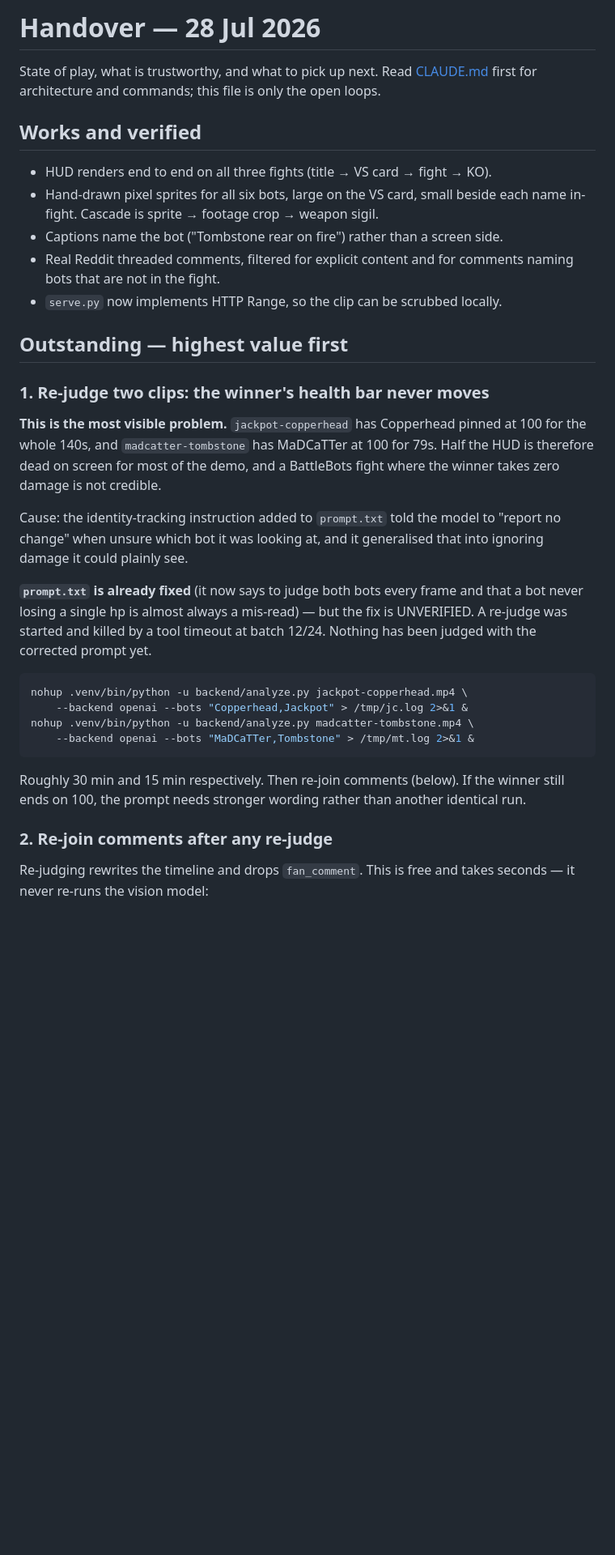
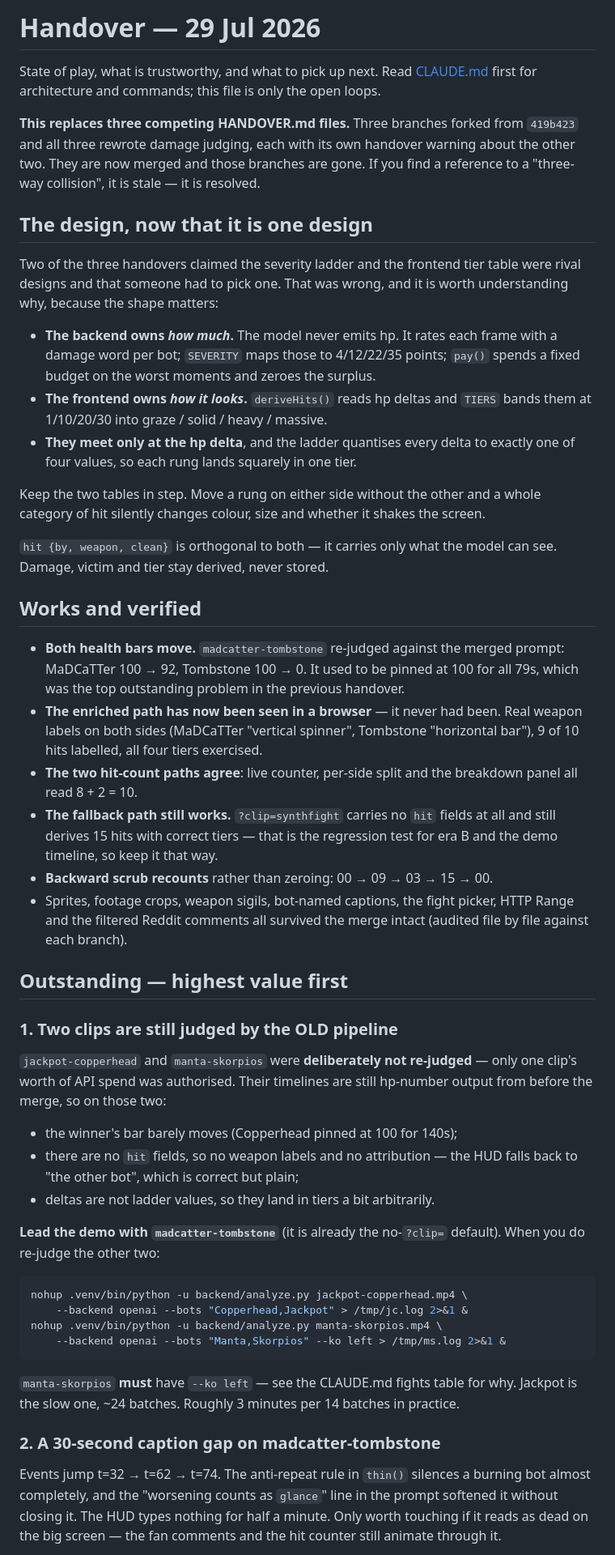
Before and after one commit to soycarts/gameover, a Markdown page: HANDOVER.md, the part around one of its changes. Shown at 81% size. GitHub-like rendering; blank space fills up the shorter version.

````diff
--- a/HANDOVER.md
+++ b/HANDOVER.md
@@ -1,50 +1,84 @@
-# Handover — 28 Jul 2026
+# Handover — 29 Jul 2026
 
 State of play, what is trustworthy, and what to pick up next. Read
-[CLAUDE.md](CLAUDE.md) first for architecture and commands; this file is only
-the open loops.
+[CLAUDE.md](CLAUDE.md) first for architecture and commands; this file is only the
+open loops.
+
+**This replaces three competing HANDOVER.md files.** Three branches forked from
+`419b423` and all three rewrote damage judging, each with its own handover warning
+about the other two. They are now merged and those branches are gone. If you find
+a reference to a "three-way collision", it is stale — it is resolved.
+
+## The design, now that it is one design
+
+Two of the three handovers claimed the severity ladder and the frontend tier table
+were rival designs and that someone had to pick one. That was wrong, and it is
+worth understanding why, because the shape matters:
+
+- **The backend owns *how much*.** The model never emits hp. It rates each frame
+  with a damage word per bot; `SEVERITY` maps those to 4/12/22/35 points; `pay()`
+  spends a fixed budget on the worst moments and zeroes the surplus.
+- **The frontend owns *how it looks*.** `deriveHits()` reads hp deltas and `TIERS`
+  bands them at 1/10/20/30 into graze / solid / heavy / massive.
+- **They meet only at the hp delta**, and the ladder quantises every delta to
+  exactly one of four values, so each rung lands squarely in one tier.
+
+Keep the two tables in step. Move a rung on either side without the other and a
+whole category of hit silently changes colour, size and whether it shakes the
+screen.
+
+`hit {by, weapon, clean}` is orthogonal to both — it carries only what the model
+can see. Damage, victim and tier stay derived, never stored.
 
 ## Works and verified
 
-- HUD renders end to end on all three fights (title → VS card → fight → KO).
-- Hand-drawn pixel sprites for all six bots, large on the VS card, small beside
-  each name in-fight. Cascade is sprite → footage crop → weapon sigil.
-- Captions name the bot ("Tombstone rear on fire") rather than a screen side.
-- Real Reddit threaded comments, filtered for explicit content and for comments
-  naming bots that are not in the fight.
-- `serve.py` now implements HTTP Range, so the clip can be scrubbed locally.
+- **Both health bars move.** `madcatter-tombstone` re-judged against the merged
+  prompt: MaDCaTTer 100 → 92, Tombstone 100 → 0. It used to be pinned at 100 for
+  all 79s, which was the top outstanding problem in the previous handover.
+- **The enriched path has now been seen in a browser** — it never had been. Real
+  weapon labels on both sides (MaDCaTTer "vertical spinner", Tombstone "horizontal
+  bar"), 9 of 10 hits labelled, all four tiers exercised.
+- **The two hit-count paths agree**: live counter, per-side split and the breakdown
+  panel all read 8 + 2 = 10.
+- **The fallback path still works.** `?clip=synthfight` carries no `hit` fields at
+  all and still derives 15 hits with correct tiers — that is the regression test
+  for era B and the demo timeline, so keep it that way.
+- **Backward scrub recounts** rather than zeroing: 00 → 09 → 03 → 15 → 00.
+- Sprites, footage crops, weapon sigils, bot-named captions, the fight picker,
+  HTTP Range and the filtered Reddit comments all survived the merge intact
+  (audited file by file against each branch).
 
 ## Outstanding — highest value first
 
-### 1. Re-judge two clips: the winner's health bar never moves
+### 1. Two clips are still judged by the OLD pipeline
 
-**This is the most visible problem.** `jackpot-copperhead` has Copperhead pinned
-at 100 for the whole 140s, and `madcatter-tombstone` has MaDCaTTer at 100 for
-79s. Half the HUD is therefore dead on screen for most of the demo, and a
-BattleBots fight where the winner takes zero damage is not credible.
+`jackpot-copperhead` and `manta-skorpios` were **deliberately not re-judged** —
+only one clip's worth of API spend was authorised. Their timelines are still
+hp-number output from before the merge, so on those two:
 
-Cause: the identity-tracking instruction added to `prompt.txt` told the model to
-"report no change" when unsure which bot it was looking at, and it generalised
-that into ignoring damage it could plainly see.
+- the winner's bar barely moves (Copperhead pinned at 100 for 140s);
+- there are no `hit` fields, so no weapon labels and no attribution — the HUD
+  falls back to "the other bot", which is correct but plain;
+- deltas are not ladder values, so they land in tiers a bit arbitrarily.
 
-**`prompt.txt` is already fixed** (it now says to judge both bots every frame and
-that a bot never losing a single hp is almost always a mis-read) — but the fix
-is UNVERIFIED. A re-judge was started and killed by a tool timeout at batch
-12/24. Nothing has been judged with the corrected prompt yet.
+**Lead the demo with `madcatter-tombstone`** (it is already the no-`?clip=`
+default). When you do re-judge the other two:
 
 ```bash
 nohup .venv/bin/python -u backend/analyze.py jackpot-copperhead.mp4 \
     --backend openai --bots "Copperhead,Jackpot" > /tmp/jc.log 2>&1 &
-nohup .venv/bin/python -u backend/analyze.py madcatter-tombstone.mp4 \
-    --backend openai --bots "MaDCaTTer,Tombstone" > /tmp/mt.log 2>&1 &
+nohup .venv/bin/python -u backend/analyze.py manta-skorpios.mp4 \
+    --backend openai --bots "Manta,Skorpios" --ko left > /tmp/ms.log 2>&1 &
 ```
 
-Roughly 30 min and 15 min respectively. Then re-join comments (below). If the
-winner still ends on 100, the prompt needs stronger wording rather than another
-identical run.
+`manta-skorpios` **must** have `--ko left` — see the CLAUDE.md fights table for why.
+Jackpot is the slow one, ~24 batches. Roughly 3 minutes per 14 batches in practice.
 
-### 2. Re-join comments after any re-judge
+### 2. A 30-second caption gap on madcatter-tombstone
 
-Re-judging rewrites the timeline and drops `fan_comment`. This is free and takes
-seconds — it never re-runs the vision model:
+Events jump t=32 → t=62 → t=74. The anti-repeat rule in `thin()` silences a
+burning bot almost completely, and the "worsening counts as `glance`" line in the
+prompt softened it without closing it. The HUD types nothing for half a minute.
+Only worth touching if it reads as dead on the big screen — the fan comments and
+the hit counter still animate through it.
 
````
Also changed, not shown: other parts of HANDOVER.md (+43 -40 lines).
